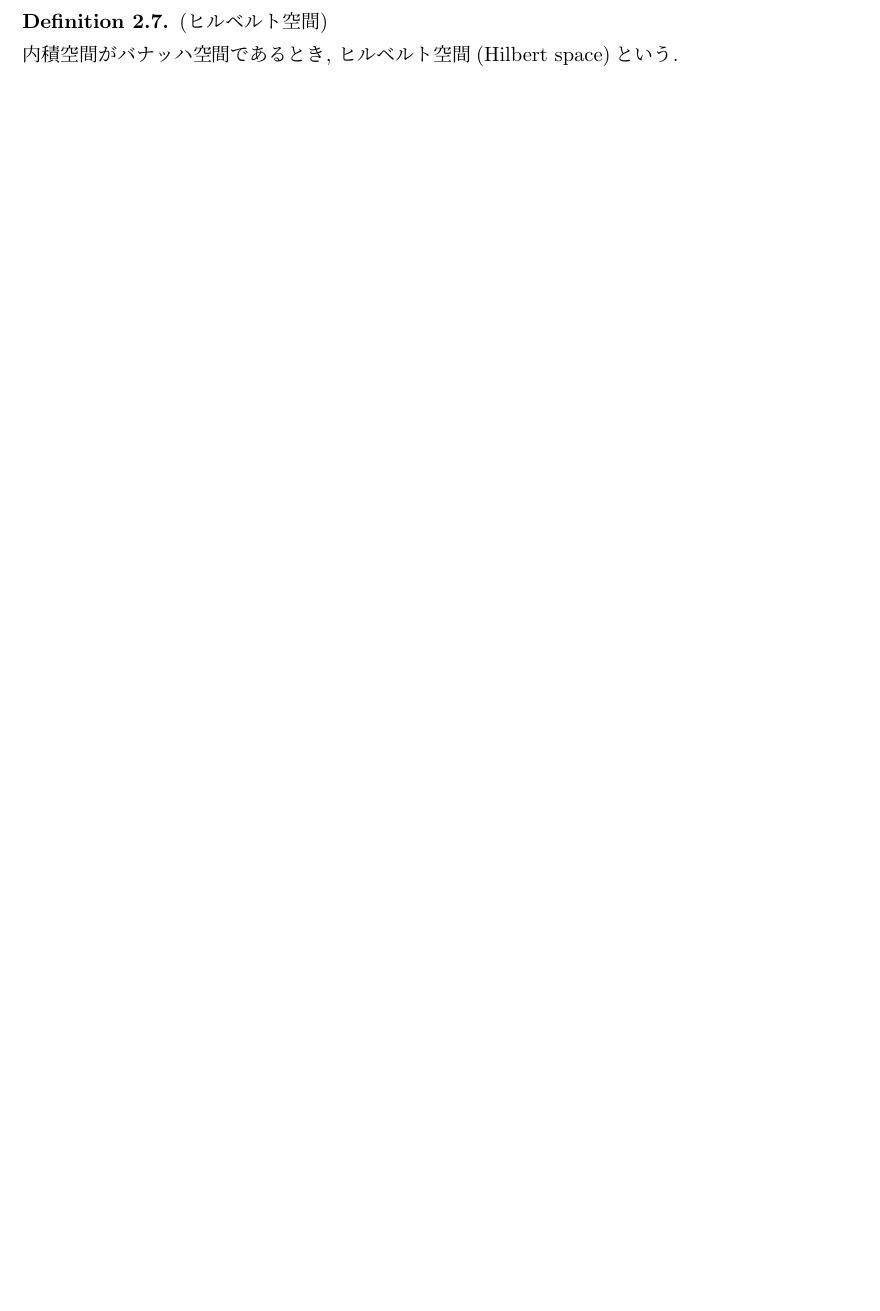
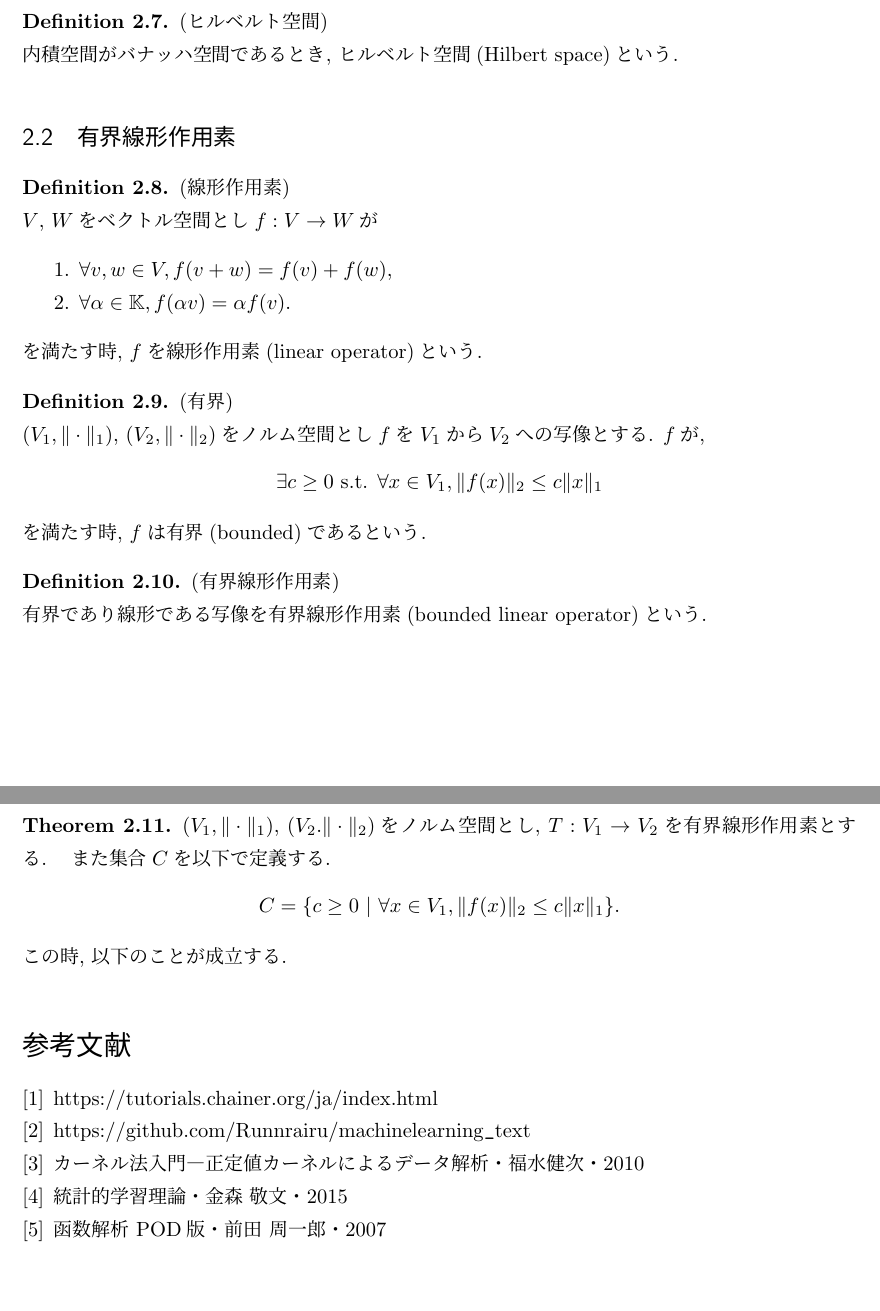
Before and after one commit to takaya0/Institutional-paper2019, a LaTeX document (ReMakers/RM2019.tex): part of page 3 of 3 before the commit and two parts of pages 3 and 4 of 4 after it, the two joined at a grey line, cut so that both start at the same text, the shorter picture padded with empty space. Compiled offline with pLaTeX and dvipdfmx.

Commit message:
add 2.2 section

```diff
--- a/ReMakers/RM2019.tex
+++ b/ReMakers/RM2019.tex
@@ -185,8 +185,46 @@
     \end{proof}
 \end{Proposition+}
 これにより, 内積空間はノルム空間となる.
-
 \begin{Definition+}(ヒルベルト空間)\\
     内積空間がバナッハ空間であるとき, ヒルベルト空間(Hilbert space)という.
 \end{Definition+}
+\subsection{有界線形作用素}
+\begin{Definition+}(線形作用素)\\
+    $V$, $W$をベクトル空間とし$f:V\to W$が
+    \begin{enumerate}
+        \item $\forall v, w\in V, f(v + w) = f(v) + f(w)$,
+        \item $\forall\alpha\in\K, f(\alpha v) = \alpha f(v)$.
+    \end{enumerate}
+    を満たす時, $f$を線形作用素(linear operator)という.
+\end{Definition+}
+
+\begin{Definition+}(有界)\\
+    $(V_{1}, \|\cdot\|_{1})$, $(V_{2}, \|\cdot\|_{2})$をノルム空間とし$f$を$V_{1}$から$V_{2}$への写像とする.
+    $f$が,
+    \begin{align*}
+        \exists c\geq 0\text{ s.t. }\forall x\in V_{1}, \|f(x)\|_{2}\leq c\|x\|_{1}
+    \end{align*}
+    を満たす時, $f$は有界(bounded)であるという.
+\end{Definition+}
+
+\begin{Definition+}(有界線形作用素)\\
+    有界であり線形である写像を有界線形作用素(bounded linear operator)という.
+\end{Definition+}
+\newpage
+\begin{Theorem+}
+    $(V_{1}, \|\cdot\|_{1})$, $(V_2. \|\cdot\|_{2})$をノルム空間とし, $T:V_1\to V_2$を有界線形作用素とする.
+    また集合$C$を以下で定義する.
+    \begin{align*}
+        C = \{c\geq 0~|~\forall x\in V_{1}, \|f(x)\|_{2}\leq c\|x\|_{1}\}.
+    \end{align*}
+    この時, 以下のことが成立する.
+\end{Theorem+}
+
+\begin{thebibliography}{9}
+    \bibitem{neural} https://tutorials.chainer.org/ja/index.html
+    \bibitem{ML} https://github.com/Runnrairu/machinelearning\verb|_|text
+    \bibitem{kernel} カーネル法入門―正定値カーネルによるデータ解析・福水健次・2010
+    \bibitem{ML1} 統計的学習理論・金森 敬文・2015
+    \bibitem{functional} 函数解析 POD版・前田 周一郎・2007
+\end{thebibliography}
 \end{document}
```
Also changed, not shown: ReMakers/RM2019.pdf, ReMakers/RM2019.tex (4 more changed lines), 3 other files.
